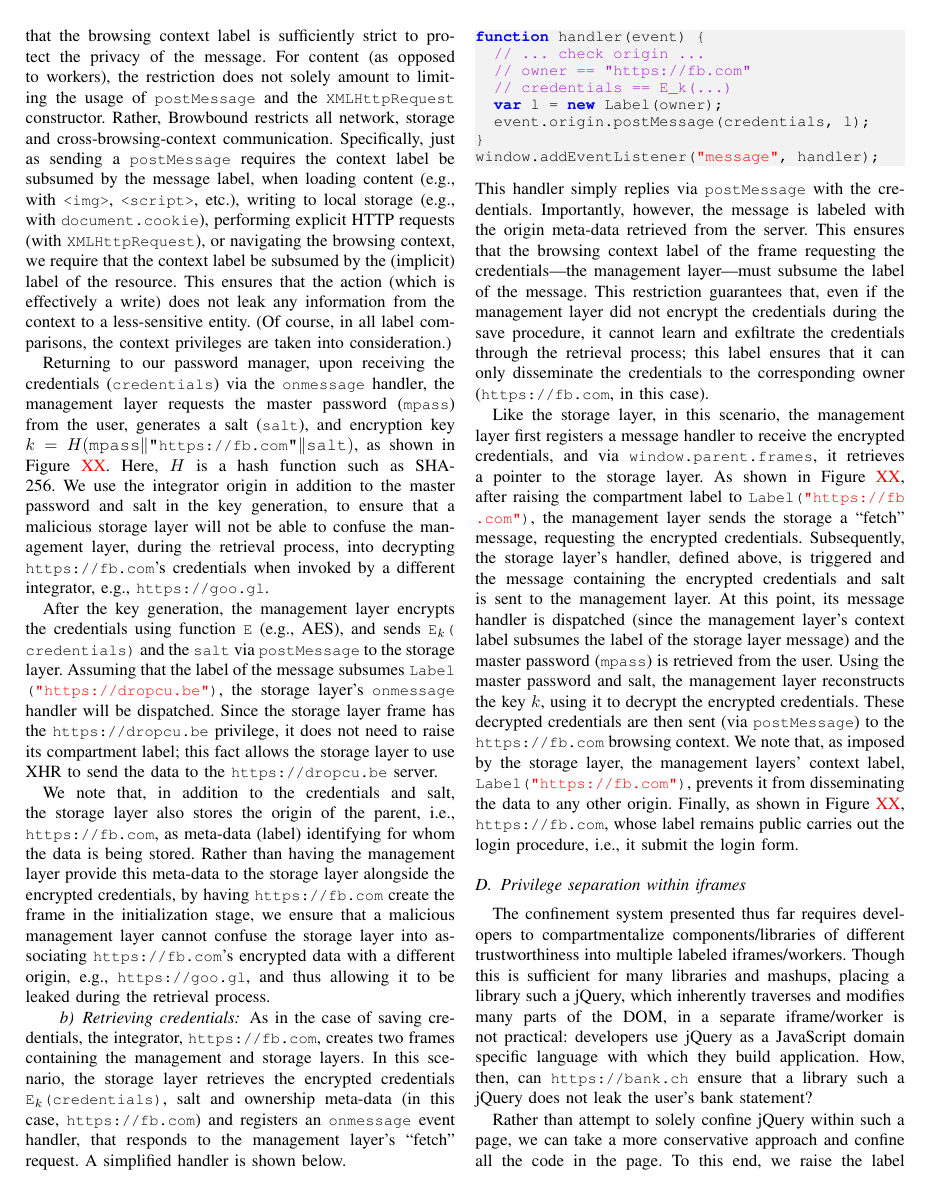
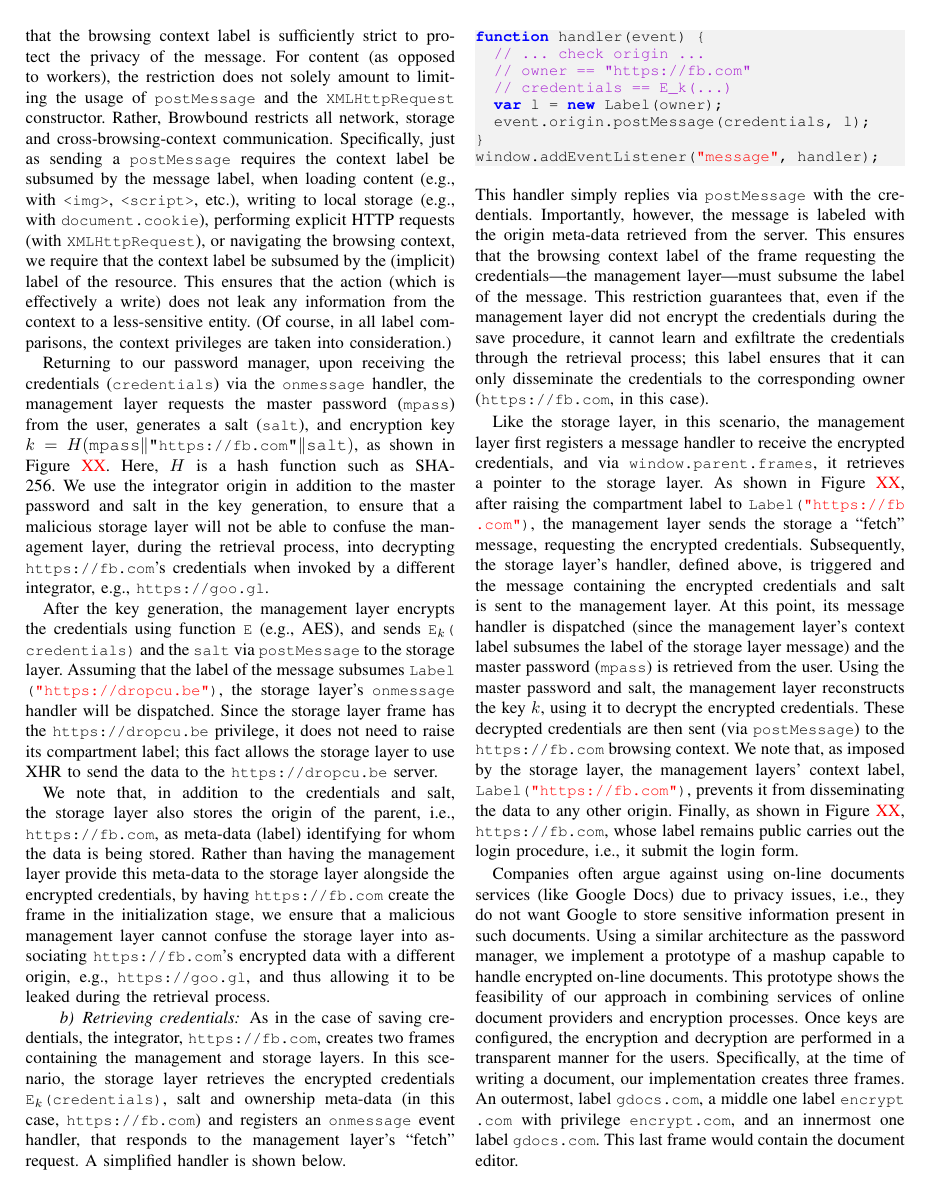
Before and after one commit to deian/nsdi2014, a LaTeX paper (main.ltx, which reads system.tex): page 8 of 15. Compiled offline with pdfLaTeX.

Commit message:
Two paragraphs explaining encrypted online documents

```diff
--- a/system.tex
+++ b/system.tex
@@ -828,3 +828,15 @@ Finally, as shown in Figure~\toref{fig:manager-r-3}, \https{fb.com},
 whose label remains public carries out the login procedure, i.e., it
 submit the login form.
 
+Companies often argue against using on-line documents services (like Google
+Docs) due to privacy issues, i.e., they do not want Google to store sensitive
+information present in such documents. Using a similar architecture as the
+password manager, we implement a prototype of a mashup capable to handle
+encrypted on-line documents. This prototype shows the feasibility of our
+approach in combining services of online document providers and encryption
+processes. Once keys are configured, the encryption and decryption are
+performed in a transparent manner for the users. Specifically, at the time of
+writing a document, our implementation creates three frames. An outermost,
+label \js|gdocs.com|, a middle one label \js|encrypt.com| with privilege
+\js|encrypt.com|, and an innermost one label \js|gdocs.com|. This last
+frame would contain the document editor.
```
Also changed, not shown: system.tex (26 more changed lines).
